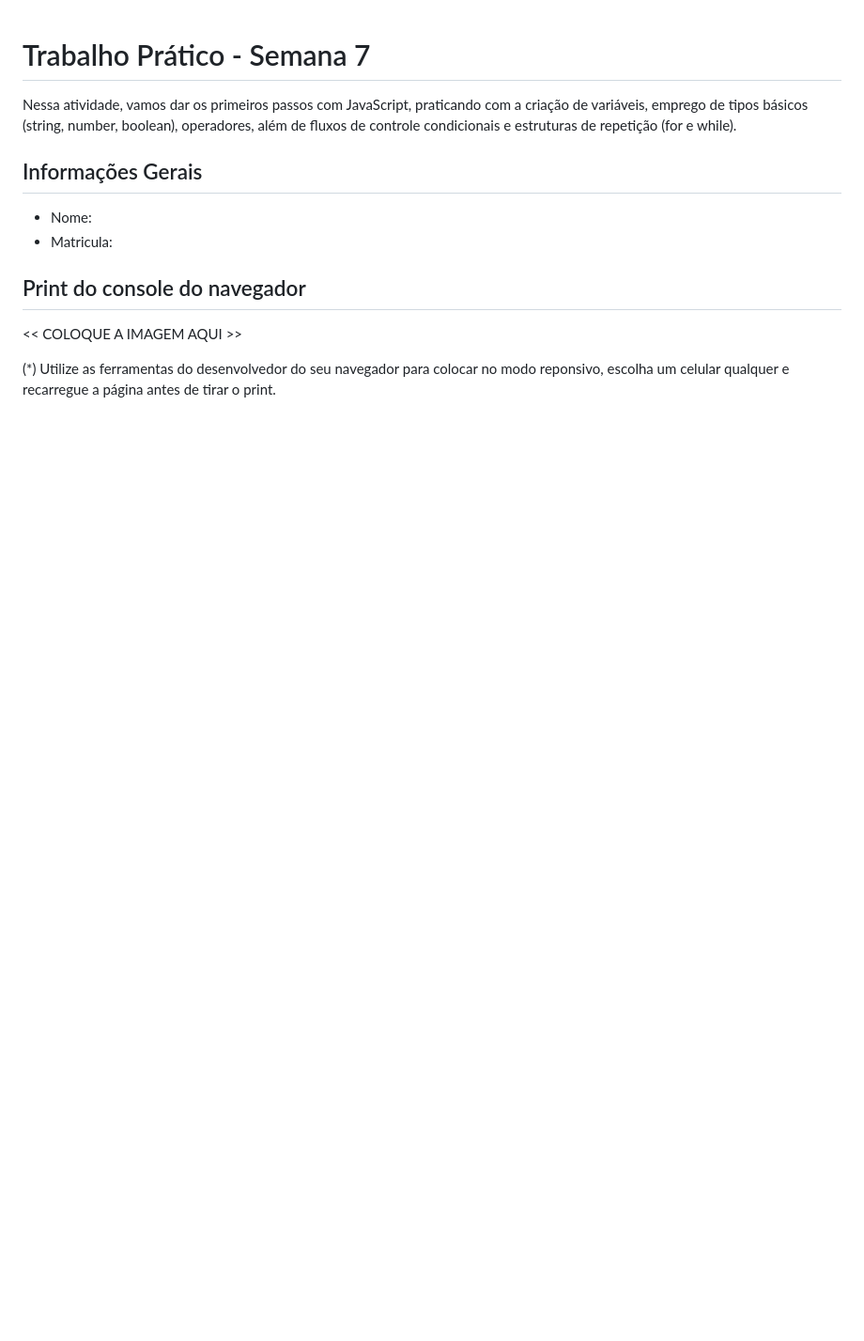
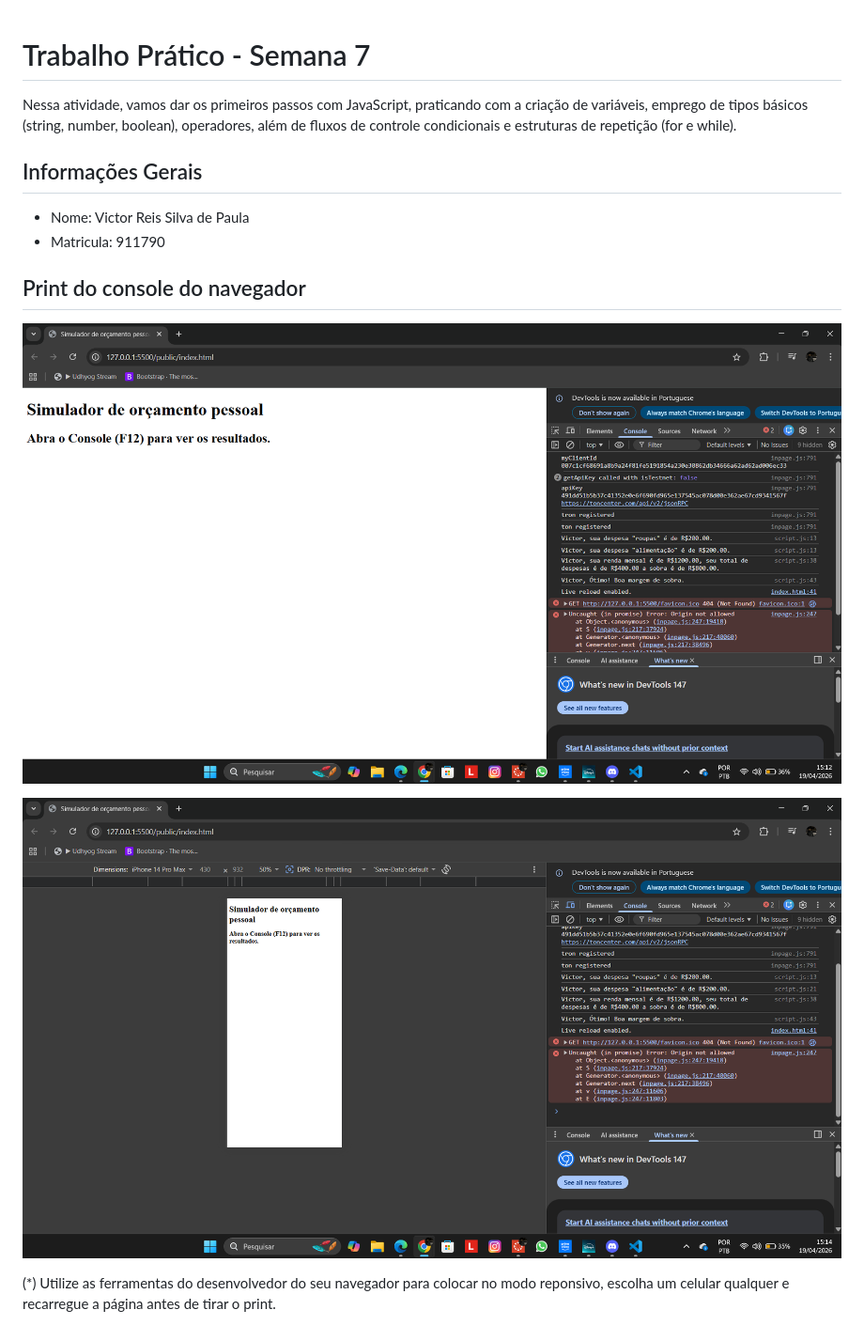
Before and after one commit to ICEI-PUC-Minas-EngSoft-DIW/trabalho-pr-tico-semana-7-VCTRPL-1, a Markdown page: README.md, the part around the change. Shown at 94% size. Drawn GitHub-style; pictures changed too: img/resposta-js.png (added), img/resposta2-js.png (added); blank space fills up the shorter version.

Commit message:
feat: completa o readme

```diff
--- a/README.md
+++ b/README.md
@@ -4,12 +4,14 @@ Nessa atividade, vamos dar os primeiros passos com JavaScript, praticando com a
 
 ## Informações Gerais
 
-- Nome:
-- Matricula:
+- Nome: Victor Reis Silva de Paula
+- Matricula: 911790
 
 ## Print do console do navegador
 
-<<  COLOQUE A IMAGEM AQUI >>
+![PRINTDESKTOP](/img/resposta-js.png)
+
+![PRINTMOBILE](/img/resposta2-js.png)
 
 
 
```
Also changed, not shown: 1 other file.
